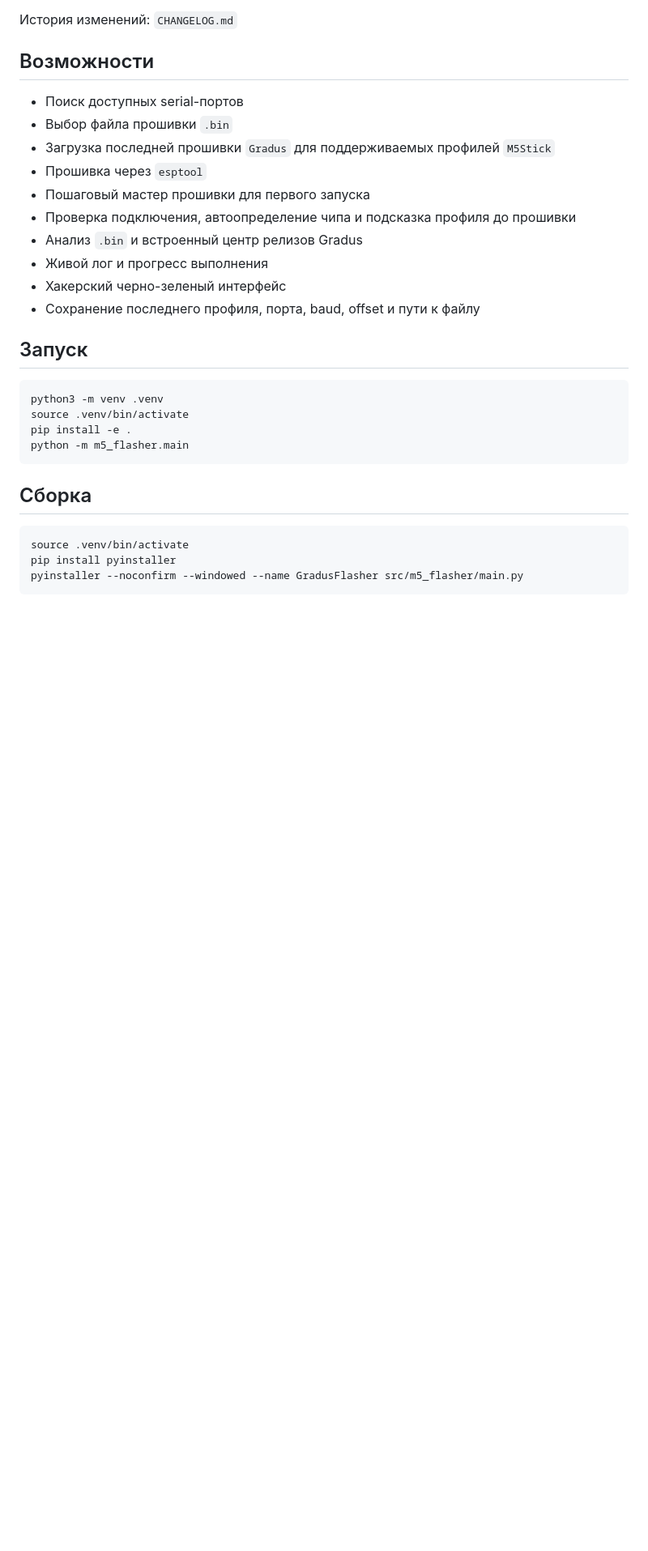
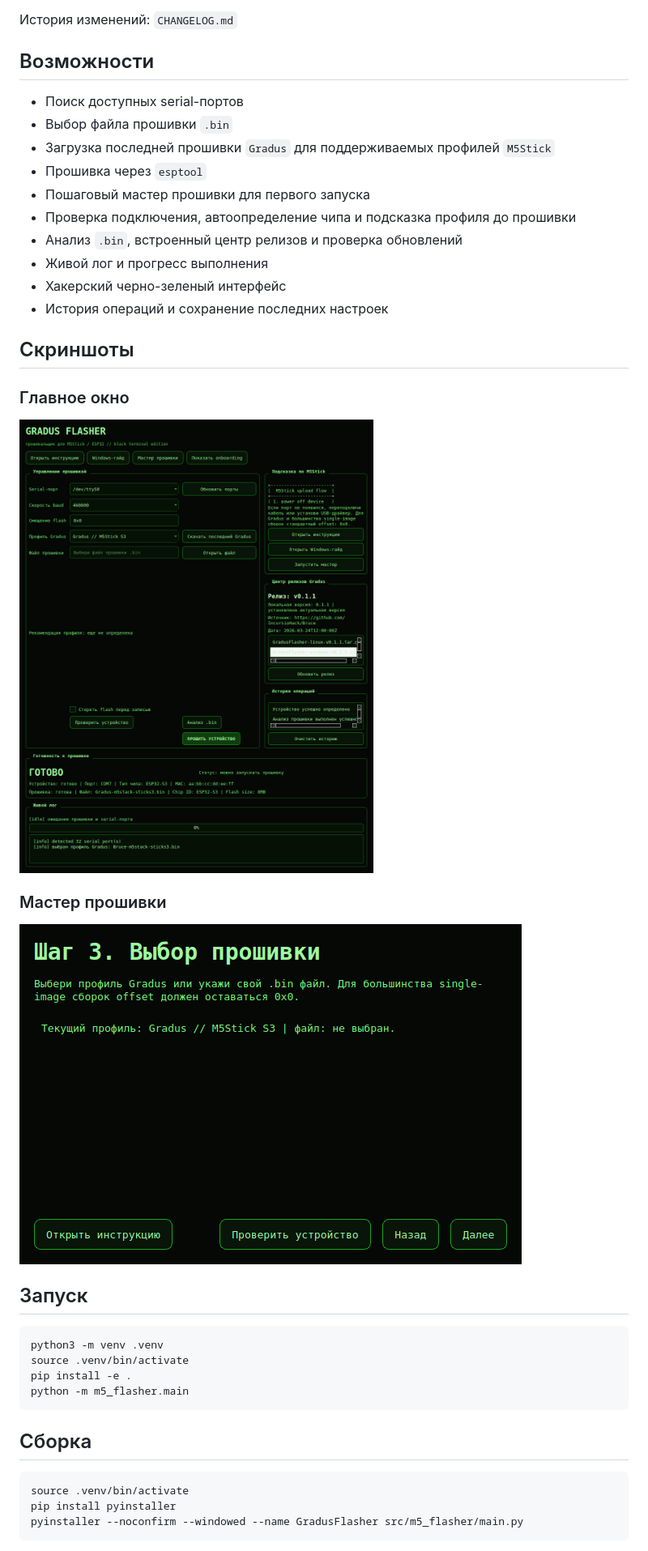
Before and after one commit to GradusXaker/m5-flasher, a Markdown page: README.md, the part around one of its changes. Shown at 81% size. Rendered like a GitHub page; pictures changed too: docs/screenshots/main-window.png (added), docs/screenshots/wizard-window.png (added); blank space fills up the shorter version.

Commit message:
Подготовить автосборку и релиз v0.1.1

```diff
--- a/README.md
+++ b/README.md
@@ -18,10 +18,20 @@ Desktop-приложение для прошивки устройств `M5Stick
 - Прошивка через `esptool`
 - Пошаговый мастер прошивки для первого запуска
 - Проверка подключения, автоопределение чипа и подсказка профиля до прошивки
-- Анализ `.bin` и встроенный центр релизов Gradus
+- Анализ `.bin`, встроенный центр релизов и проверка обновлений
 - Живой лог и прогресс выполнения
 - Хакерский черно-зеленый интерфейс
-- Сохранение последнего профиля, порта, baud, offset и пути к файлу
+- История операций и сохранение последних настроек
+
+## Скриншоты
+
+### Главное окно
+
+![Главное окно Gradus Flasher](docs/screenshots/main-window.png)
+
+### Мастер прошивки
+
+![Мастер прошивки Gradus](docs/screenshots/wizard-window.png)
 
 ## Запуск
 
```
Also changed, not shown: other parts of README.md (+2 -0 lines), BUILD_WINDOWS.md (+2 -0 lines), CHANGELOG.md (+8 -0 lines), RELEASE_NOTES_v0.1.1.md (added, +22 -0 lines), 7 other files.
